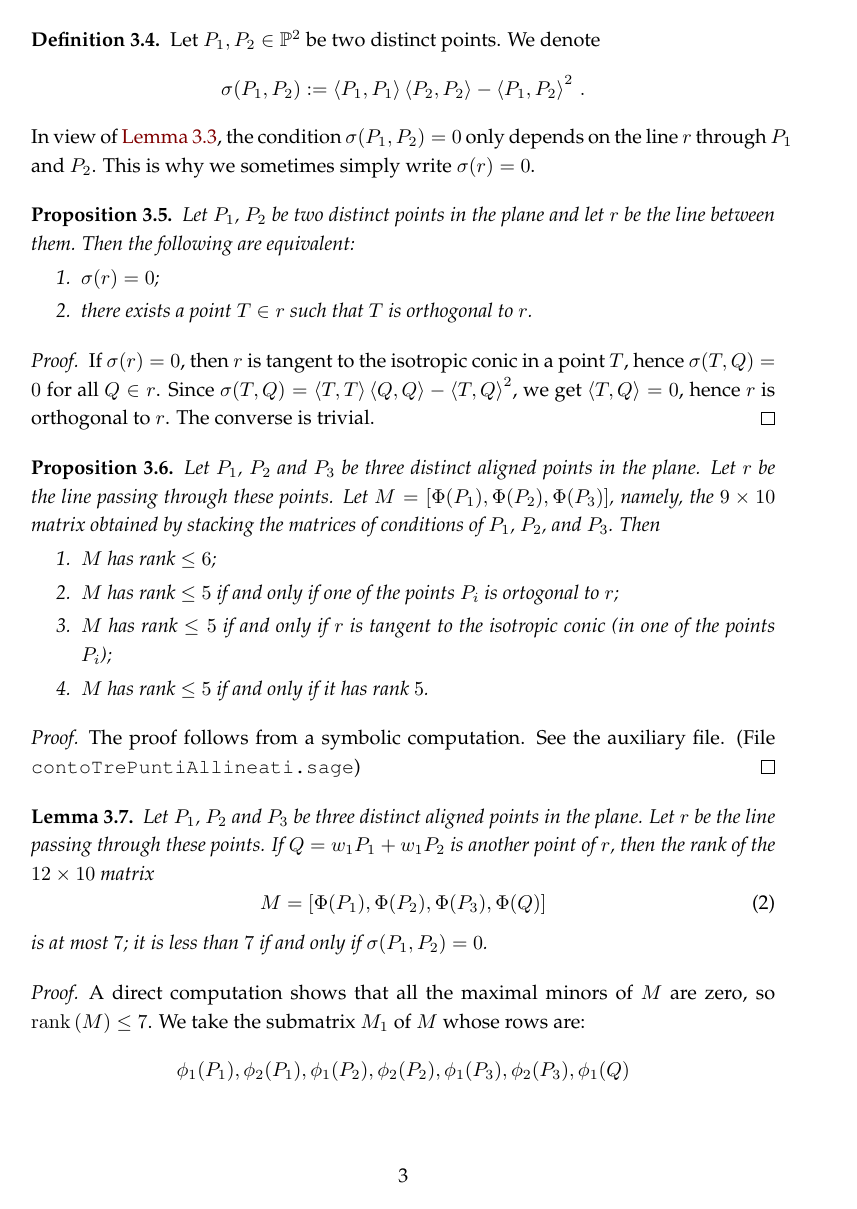
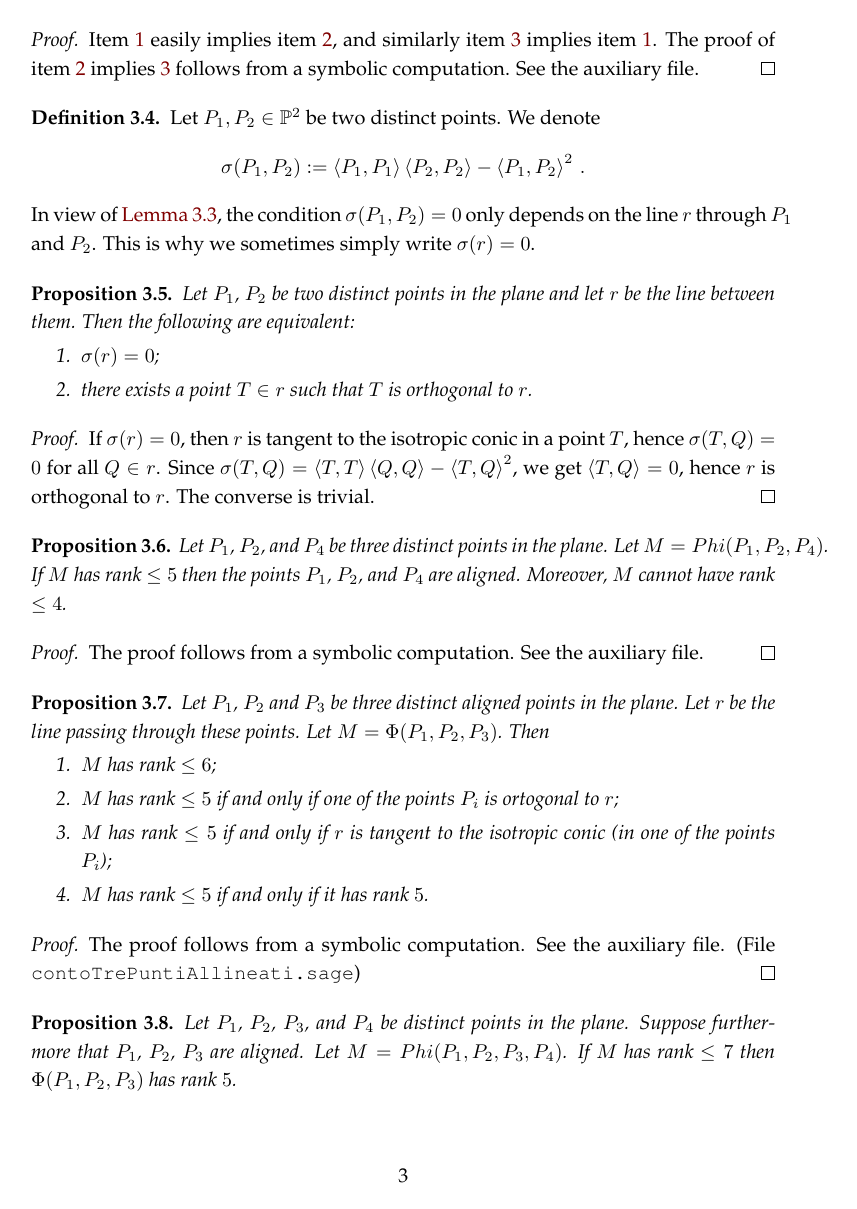
Before and after one commit to MatteoGallet/AlignedEigenpoints, a LaTeX paper (main.tex): page 3 of 9 before the commit and page 3 of 10 after it. Compiled offline with pdfLaTeX.

Commit message:
Procedure e proposizioni su condizioni di rango.

```diff
--- a/main.tex
+++ b/main.tex
@@ -155,3 +158,4 @@ all $Q \in r$), we say that $P$ is \emph{orthogonal to~$r$}.
   \end{enumerate}
 \end{prop}
 \begin{proof}
+Item~\ref{prop:orthogonal_tangent:item_orthogonal} easily implies item~\ref{prop:orthogonal_tangent:item_conditions}, and similarly item~\ref{prop:orthogonal_tangent:item_tangents} implies item~\ref{prop:orthogonal_tangent:item_orthogonal}. The proof of item~\ref{prop:orthogonal_tangent:item_conditions} implies \ref{prop:orthogonal_tangent:item_tangents} follows from a symbolic computation. See the auxiliary file.
@@ -188,12 +191,22 @@ The proof follows from a symbolic computation. See the auxiliary file. (File \ve
 \end{proof}
 
 \begin{prop}
+\label{prop:condition_rank_aligned}
+ Let $P_1$, $P_2$, and $P_4$ be three distinct points in the plane.
+ Let $M = Phi(P_1, P_2, P_4)$.
+ If $M$ has rank $\leq 5$ then the points $P_1$, $P_2$, and $P_4$ are aligned.
+ Moreover, $M$ cannot have rank $\leq 4$.
+\end{prop}
+\begin{proof}
+ The proof follows from a symbolic computation. See the auxiliary file.
+\end{proof}
+
+\begin{prop}
   %\label{rk3pt}
   \label{prop:rank3points}
   Let $P_1$, $P_2$ and $P_3$ be three distinct aligned points in the plane.
   Let $r$ be the line passing through these points.
-  Let $M=[\Phi(P_1), \Phi(P_2), \Phi(P_3)]$, namely,
-  the $9 \times 10$ matrix obtained by stacking the matrices of conditions of~$P_1$, $P_2$, and~$P_3$.
+  Let $M = \Phi(P_1, P_2, P_3)$.
   Then
   \begin{enumerate}
   \item $M$ has rank $\leq 6$;
@@ -208,3 +221,10 @@ The proof follows from a symbolic computation. See the auxiliary file. (File \ve
 The proof follows from a symbolic computation. See the auxiliary file. (File \verb+contoTrePuntiAllineati.sage+)
 \end{proof}
 
+\begin{prop}
+\label{prop:condition_rank_aligned3}
+ Let $P_1$, $P_2$, $P_3$, and $P_4$ be distinct points in the plane.
+ Suppose furthermore that $P_1$, $P_2$, $P_3$ are aligned.
+ Let $M = Phi(P_1, P_2, P_3, P_4)$.
+ If $M$ has rank $\leq 7$ then $\Phi(P_1, P_2, P_3)$ has rank~$5$.
+\end{prop}
```
Also changed, not shown: main.tex (13 more changed lines), 1 other file.
